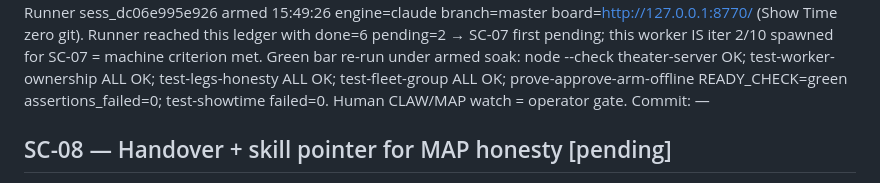
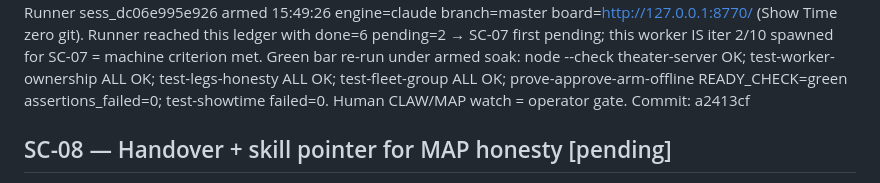
Before and after one commit to danielsivyer4567/looplet-autopro-skill, a Markdown page: .claude/scratch/ledger.md, the part around the change. Drawn GitHub-style.

Commit message:
docs(ledger): SC-07 commit hash a2413cf
Co-Authored-By: Claude Opus 4.8 (1M context) <noreply@anthropic.com>

```diff
--- a/.claude/scratch/ledger.md
+++ b/.claude/scratch/ledger.md
@@ -138,7 +138,7 @@ Notes: FIRST arm of this epic — feature branch preferred if dirty; skill is al
   theater-server OK; test-worker-ownership ALL OK; test-legs-honesty ALL OK;
   test-fleet-group ALL OK; prove-approve-arm-offline READY_CHECK=green
   assertions_failed=0; test-showtime failed=0. Human CLAW/MAP watch = operator gate.
-Commit: —
+Commit: a2413cf
 
 ## SC-08 — Handover + skill pointer for MAP honesty  [pending]
 Update SHOWTIME-HANDOVER.md + one line in SKILL.md: MAP uses same honesty as CLAW;
```
